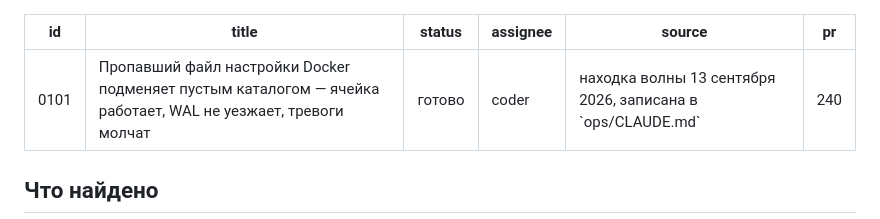
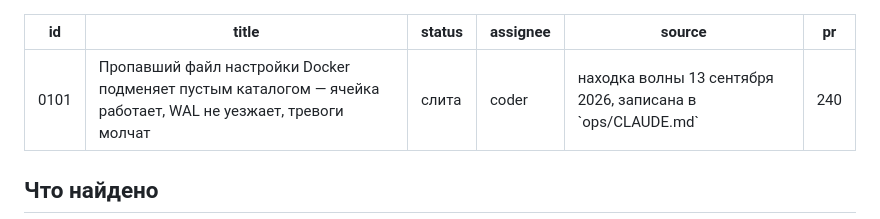
Before and after one commit to Vladislav15937/parts-platform, a Markdown page: tasks/0101-propavshiy-fayl-nastroyki-stanovitsya-katalogom.md, the part around the change. Rendered like a GitHub page.

Commit message:
Доска: 0101 слита (PR #240)

```diff
--- a/tasks/0101-propavshiy-fayl-nastroyki-stanovitsya-katalogom.md
+++ b/tasks/0101-propavshiy-fayl-nastroyki-stanovitsya-katalogom.md
@@ -1,7 +1,7 @@
 ---
 id: 0101
 title: Пропавший файл настройки Docker подменяет пустым каталогом — ячейка работает, WAL не уезжает, тревоги молчат
-status: готово
+status: слита
 assignee: coder
 source: находка волны 13 сентября 2026, записана в `ops/CLAUDE.md`
 pr: 240
```
